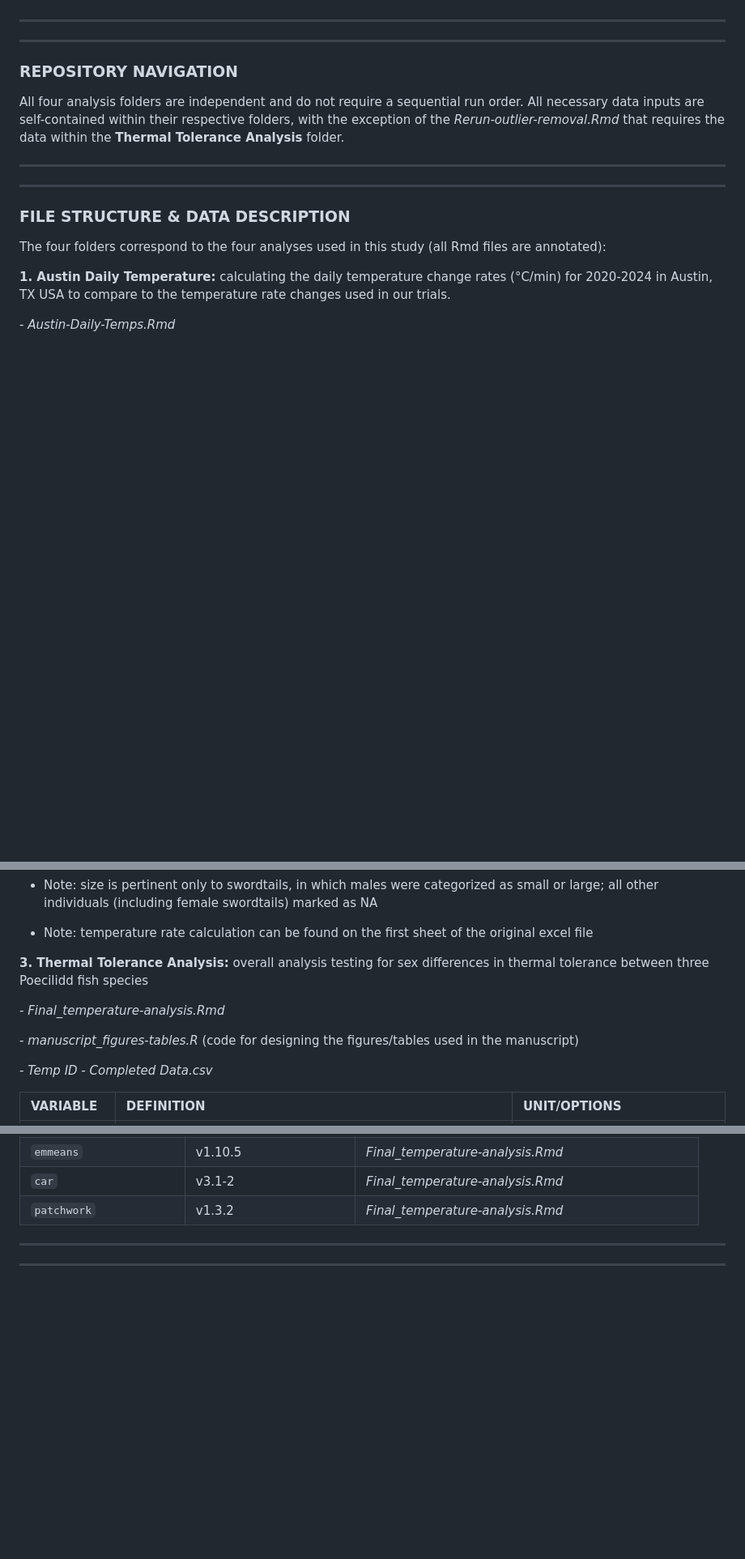
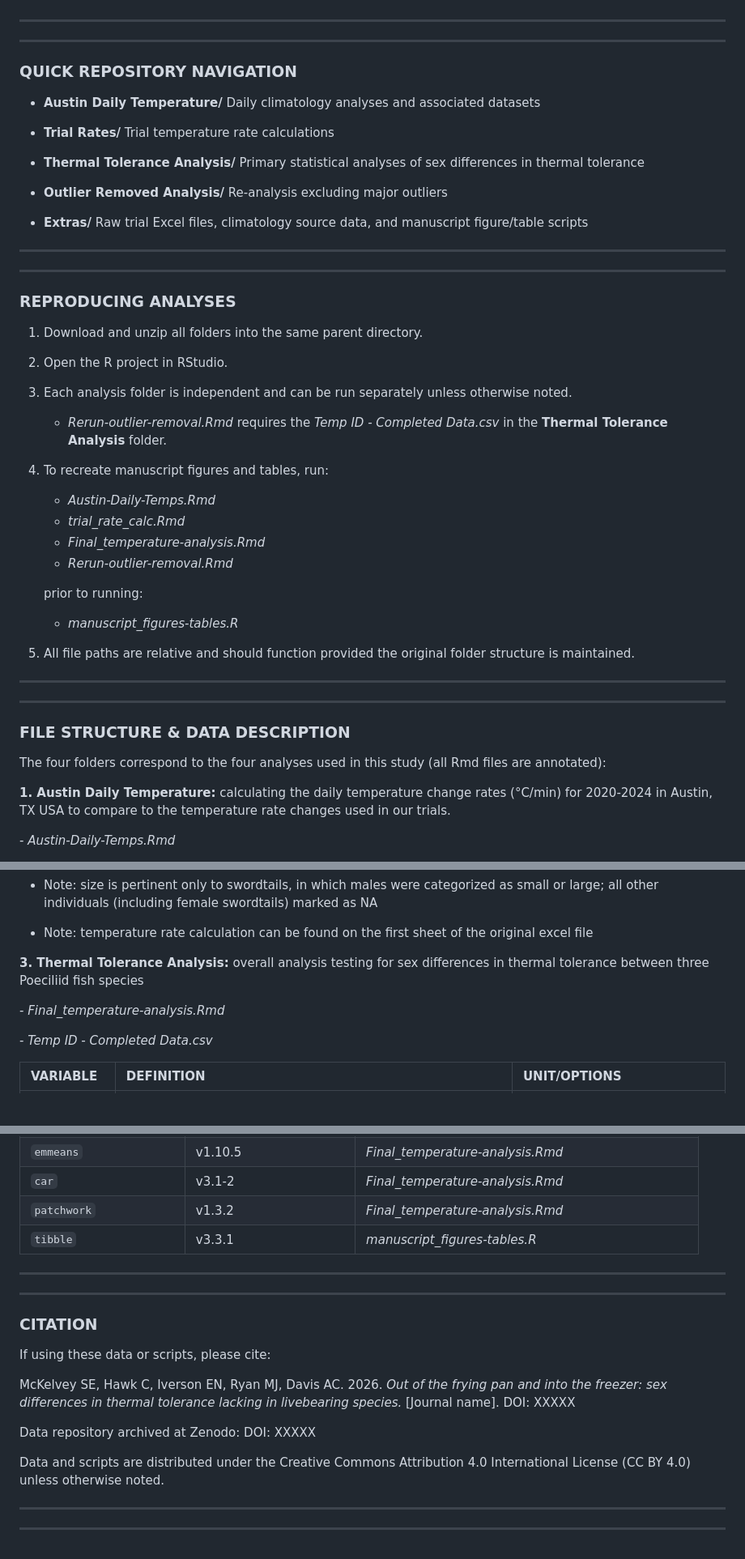
Before and after one commit to allisondavis/Temperature, a Markdown page: README.md, 3 parts joined by grey strips. Shown at 81% size. Drawn GitHub-style; blank space fills up the shorter version.

Commit message:
All clean! Ready for publication

```diff
--- a/README.md
+++ b/README.md
@@ -33,9 +34,48 @@ AUTHORS: Sophia E. McKelvey, Cassidy Hawk, Eric N. Iverson, Michael J. Ryan, and
 ***
 ***
 
-### **REPOSITORY NAVIGATION**
+### **QUICK REPOSITORY NAVIGATION**
 
-All four analysis folders are independent and do not require a sequential run order. All necessary data inputs are self-contained within their respective folders, with the exception of the *Rerun-outlier-removal.Rmd* that requires the data within the **Thermal Tolerance Analysis** folder.
+* **Austin Daily Temperature/**
+  Daily climatology analyses and associated datasets
+
+* **Trial Rates/**
+  Trial temperature rate calculations
+
+* **Thermal Tolerance Analysis/**
+  Primary statistical analyses of sex differences in thermal tolerance
+
+* **Outlier Removed Analysis/**
+  Re-analysis excluding major outliers
+
+* **Extras/**
+  Raw trial Excel files, climatology source data, and manuscript figure/table scripts
+
+***
+***
+
+### **REPRODUCING ANALYSES**
+
+1. Download and unzip all folders into the same parent directory.
+
+2. Open the R project in RStudio.
+
+3. Each analysis folder is independent and can be run separately unless otherwise noted.
+
+   * *Rerun-outlier-removal.Rmd* requires the *Temp ID - Completed Data.csv* in the **Thermal Tolerance Analysis** folder.
+
+4. To recreate manuscript figures and tables, run:
+
+   * *Austin-Daily-Temps.Rmd*
+   * *trial_rate_calc.Rmd*
+   * *Final_temperature-analysis.Rmd*
+   * *Rerun-outlier-removal.Rmd*
+
+   prior to running:
+
+   * *manuscript_figures-tables.R*
+
+5. All file paths are relative and should function provided the original folder structure is maintained.
 
 ***
 ***
@@ -91,11 +131,9 @@ The four folders correspond to the four analyses used in this study (all Rmd fil
    * Note: temperature rate calculation can be found on the first sheet of the original excel file
 
 
-**3. Thermal Tolerance Analysis:** overall analysis testing for sex differences in thermal tolerance between three Poecilidd fish species
+**3. Thermal Tolerance Analysis:** overall analysis testing for sex differences in thermal tolerance between three Poeciliid fish species
 
   \- *Final_temperature-analysis.Rmd*
-
-  \- *manuscript_figures-tables.R* (code for designing the figures/tables used in the manuscript)
 
   \- *Temp ID - Completed Data.csv*
 
@@ -163,7 +203,24 @@ All Rmd files list required packages at the beginning of the document. Below are
 | `emmeans` | v1.10.5 | *Final_temperature-analysis.Rmd* |
 | `car` | v3.1-2 | *Final_temperature-analysis.Rmd* |
 | `patchwork` | v1.3.2 | *Final_temperature-analysis.Rmd* |
+| `tibble` | v3.3.1 | *manuscript_figures-tables.R* |
+
 
 
 ***
 ***
+
+
+### **CITATION**
+
+If using these data or scripts, please cite:
+
+McKelvey SE, Hawk C, Iverson EN, Ryan MJ, Davis AC. 2026. *Out of the frying pan and into the freezer: sex differences in thermal tolerance lacking in livebearing species.* [Journal name]. DOI: XXXXX
+
+Data repository archived at Zenodo: DOI: XXXXX
+
+Data and scripts are distributed under the Creative Commons Attribution 4.0 International License (CC BY 4.0) unless otherwise noted.
+
+
+***
+***
```
Also changed, not shown: other parts of README.md (+8 -5 lines).
